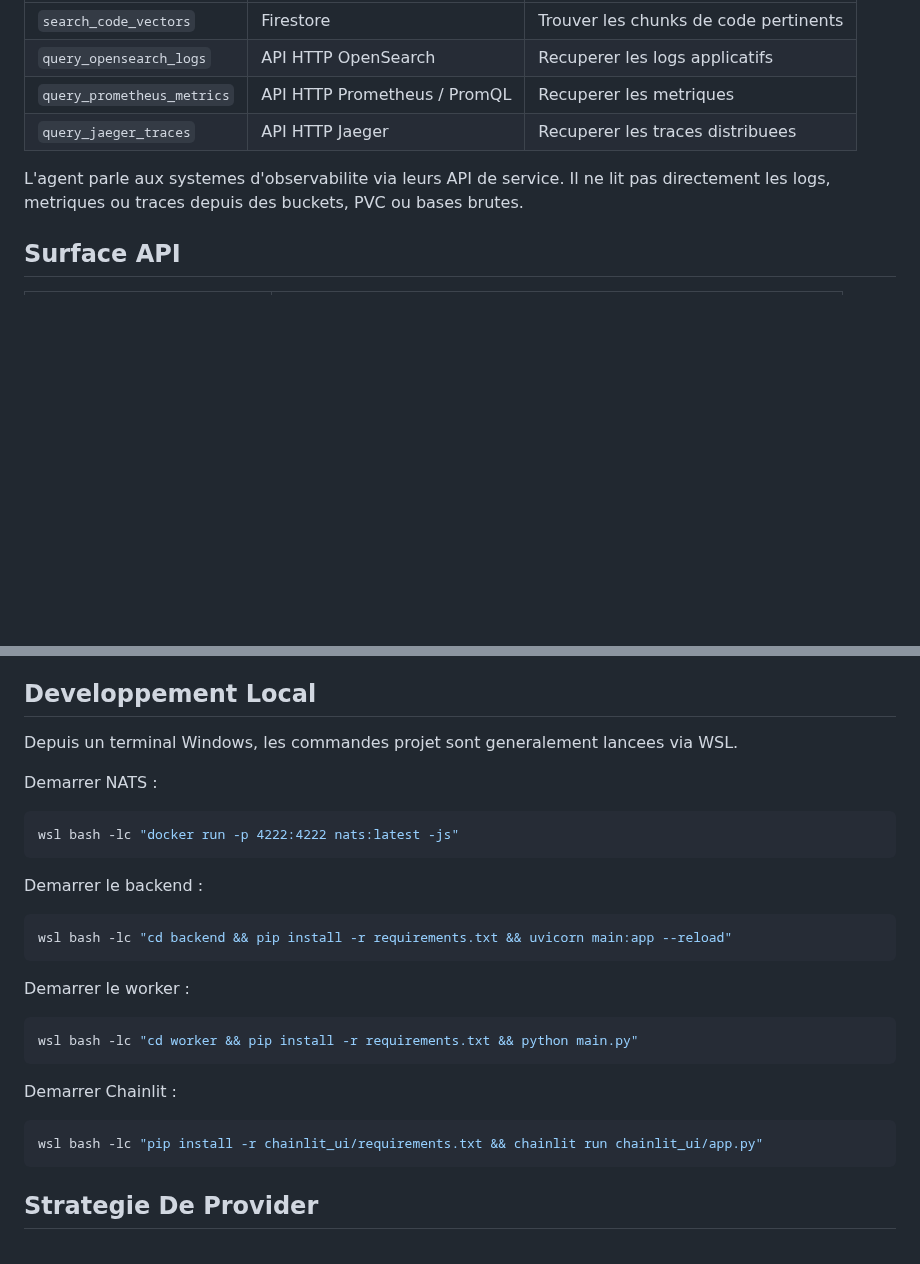
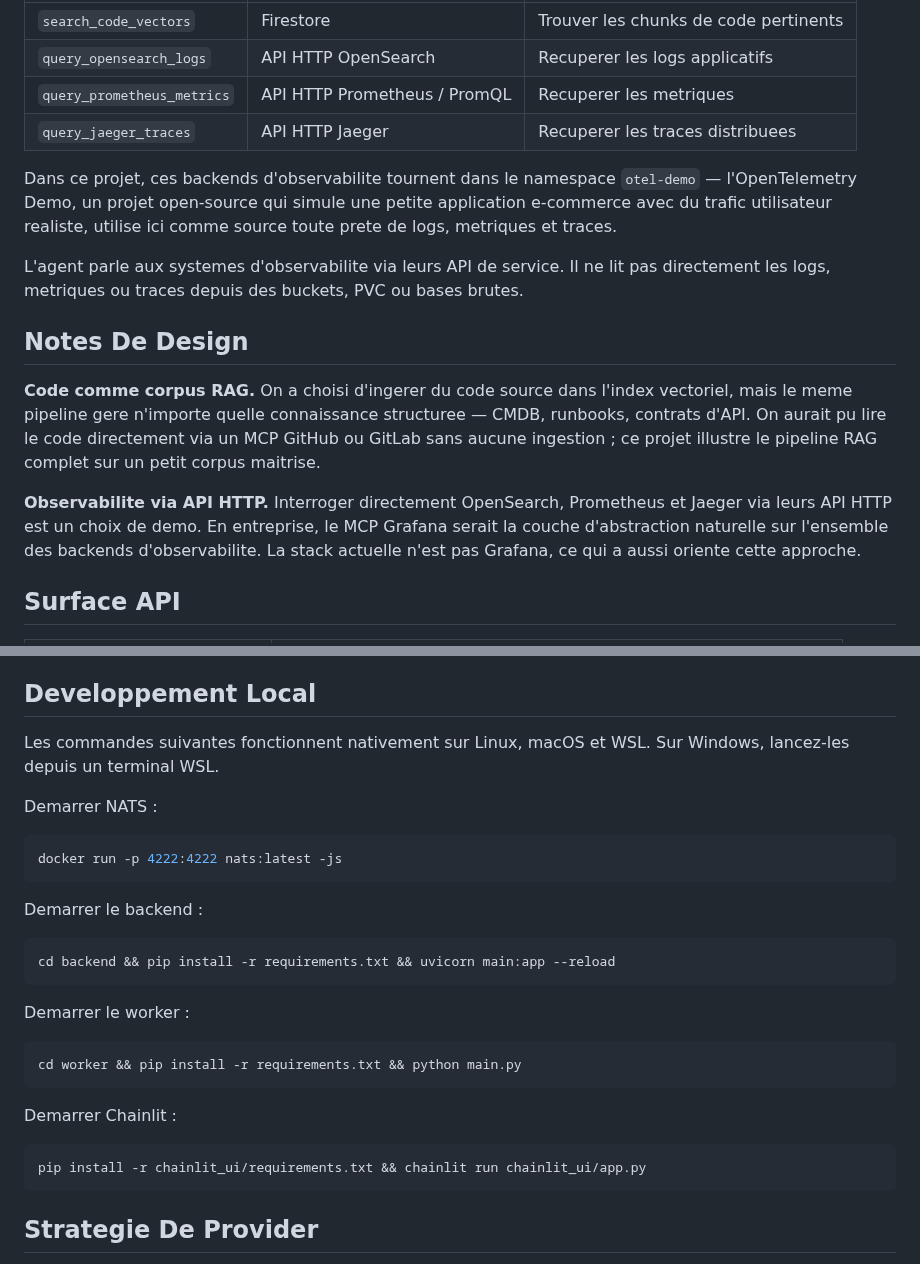
Before and after one commit to kheuchi/agentic-rca-platform-app, a Markdown page: README.fr.md, 2 parts joined by grey strips. GitHub-like rendering; blank space fills up the shorter version.

Commit message:
docs: add otel-demo context, design notes, and group local dev by platform
Co-Authored-By: Claude Sonnet 4.6 <noreply@anthropic.com>

````diff
--- a/README.fr.md
+++ b/README.fr.md
@@ -96,7 +96,15 @@ Outils actuels :
 | `query_prometheus_metrics` | API HTTP Prometheus / PromQL | Recuperer les metriques |
 | `query_jaeger_traces` | API HTTP Jaeger | Recuperer les traces distribuees |
 
+Dans ce projet, ces backends d'observabilite tournent dans le namespace `otel-demo` — l'OpenTelemetry Demo, un projet open-source qui simule une petite application e-commerce avec du trafic utilisateur realiste, utilise ici comme source toute prete de logs, metriques et traces.
+
 L'agent parle aux systemes d'observabilite via leurs API de service. Il ne lit pas directement les logs, metriques ou traces depuis des buckets, PVC ou bases brutes.
+
+## Notes De Design
+
+**Code comme corpus RAG.** On a choisi d'ingerer du code source dans l'index vectoriel, mais le meme pipeline gere n'importe quelle connaissance structuree — CMDB, runbooks, contrats d'API. On aurait pu lire le code directement via un MCP GitHub ou GitLab sans aucune ingestion ; ce projet illustre le pipeline RAG complet sur un petit corpus maitrise.
+
+**Observabilite via API HTTP.** Interroger directement OpenSearch, Prometheus et Jaeger via leurs API HTTP est un choix de demo. En entreprise, le MCP Grafana serait la couche d'abstraction naturelle sur l'ensemble des backends d'observabilite. La stack actuelle n'est pas Grafana, ce qui a aussi oriente cette approche.
 
 ## Surface API
 
@@ -122,30 +130,30 @@ Reference des endpoints :
 
 ## Developpement Local
 
-Depuis un terminal Windows, les commandes projet sont generalement lancees via WSL.
+Les commandes suivantes fonctionnent nativement sur Linux, macOS et WSL. Sur Windows, lancez-les depuis un terminal WSL.
 
 Demarrer NATS :
 
 ```bash
-wsl bash -lc "docker run -p 4222:4222 nats:latest -js"
+docker run -p 4222:4222 nats:latest -js
 ```
 
 Demarrer le backend :
 
 ```bash
-wsl bash -lc "cd backend && pip install -r requirements.txt && uvicorn main:app --reload"
+cd backend && pip install -r requirements.txt && uvicorn main:app --reload
 ```
 
 Demarrer le worker :
 
 ```bash
-wsl bash -lc "cd worker && pip install -r requirements.txt && python main.py"
+cd worker && pip install -r requirements.txt && python main.py
 ```
 
 Demarrer Chainlit :
 
 ```bash
-wsl bash -lc "pip install -r chainlit_ui/requirements.txt && chainlit run chainlit_ui/app.py"
+pip install -r chainlit_ui/requirements.txt && chainlit run chainlit_ui/app.py
 ```
 
 ## Strategie De Provider
````
Also changed, not shown: README.md (+13 -5 lines).
